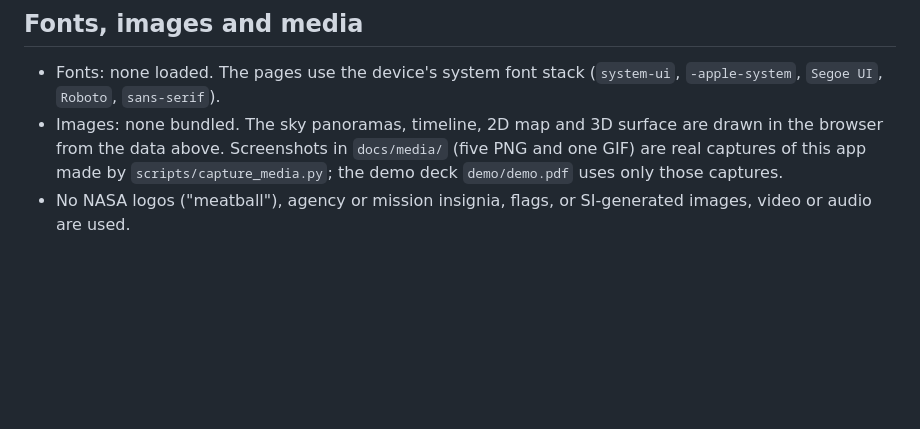
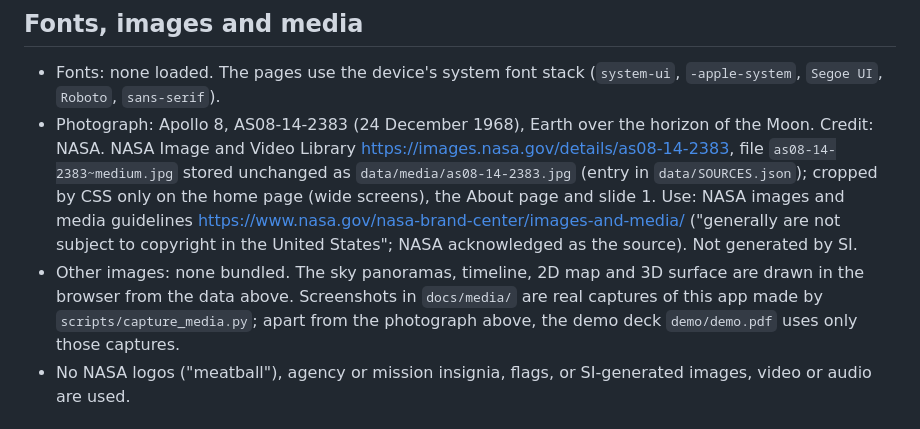
Before and after one commit to aimanmalib/spaceapps26, a Markdown page: REFERENCES.md, the part around the change. Drawn GitHub-style; blank space fills up the shorter version.

```diff
--- a/REFERENCES.md
+++ b/REFERENCES.md
@@ -61,9 +61,14 @@ The site's Data sources page shows the same per-file list.
 ## Fonts, images and media
 
 - Fonts: none loaded. The pages use the device's system font stack (`system-ui`, `-apple-system`, `Segoe UI`, `Roboto`, `sans-serif`).
-- Images: none bundled. The sky panoramas, timeline, 2D map and 3D surface are drawn in the browser from the data above.
-  Screenshots in `docs/media/` (five PNG and one GIF) are real captures of this app made by `scripts/capture_media.py`; the demo deck
-  `demo/demo.pdf` uses only those captures.
+- Photograph: Apollo 8, AS08-14-2383 (24 December 1968), Earth over the horizon of the Moon. Credit: NASA. NASA Image and Video
+  Library <https://images.nasa.gov/details/as08-14-2383>, file `as08-14-2383~medium.jpg` stored unchanged as
+  `data/media/as08-14-2383.jpg` (entry in `data/SOURCES.json`); cropped by CSS only on the home page (wide screens), the About page
+  and slide 1. Use: NASA images and media guidelines <https://www.nasa.gov/nasa-brand-center/images-and-media/> ("generally are not
+  subject to copyright in the United States"; NASA acknowledged as the source). Not generated by SI.
+- Other images: none bundled. The sky panoramas, timeline, 2D map and 3D surface are drawn in the browser from the data above.
+  Screenshots in `docs/media/` are real captures of this app made by `scripts/capture_media.py`; apart from the photograph above,
+  the demo deck `demo/demo.pdf` uses only those captures.
 - No NASA logos ("meatball"), agency or mission insignia, flags, or SI-generated images, video or audio are used.
 
 ## Standards used in tests
```
Also changed, not shown: README.md (+2 -1 lines), SI-DISCLOSURE.md (+3 -2 lines), docs/decisions/0026-nasa-photo.md (added, +29 -0 lines), data/media/as08-14-2383.jpg (added), 10 other files.
